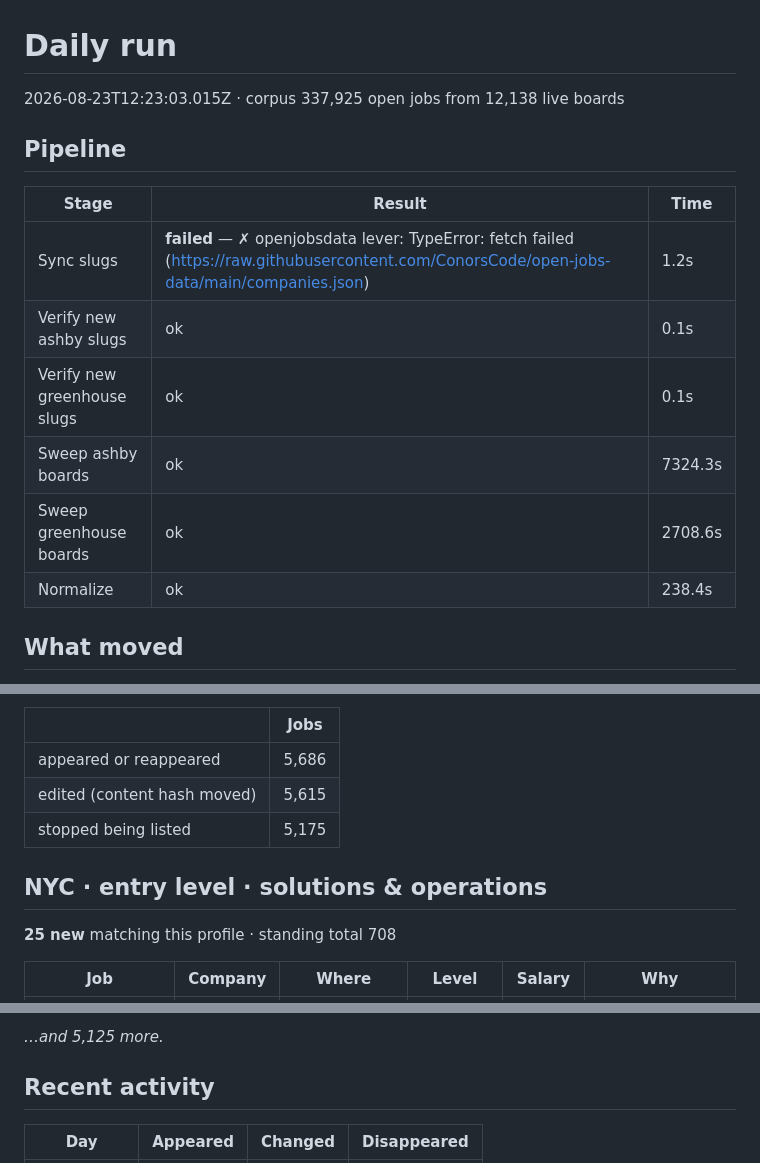
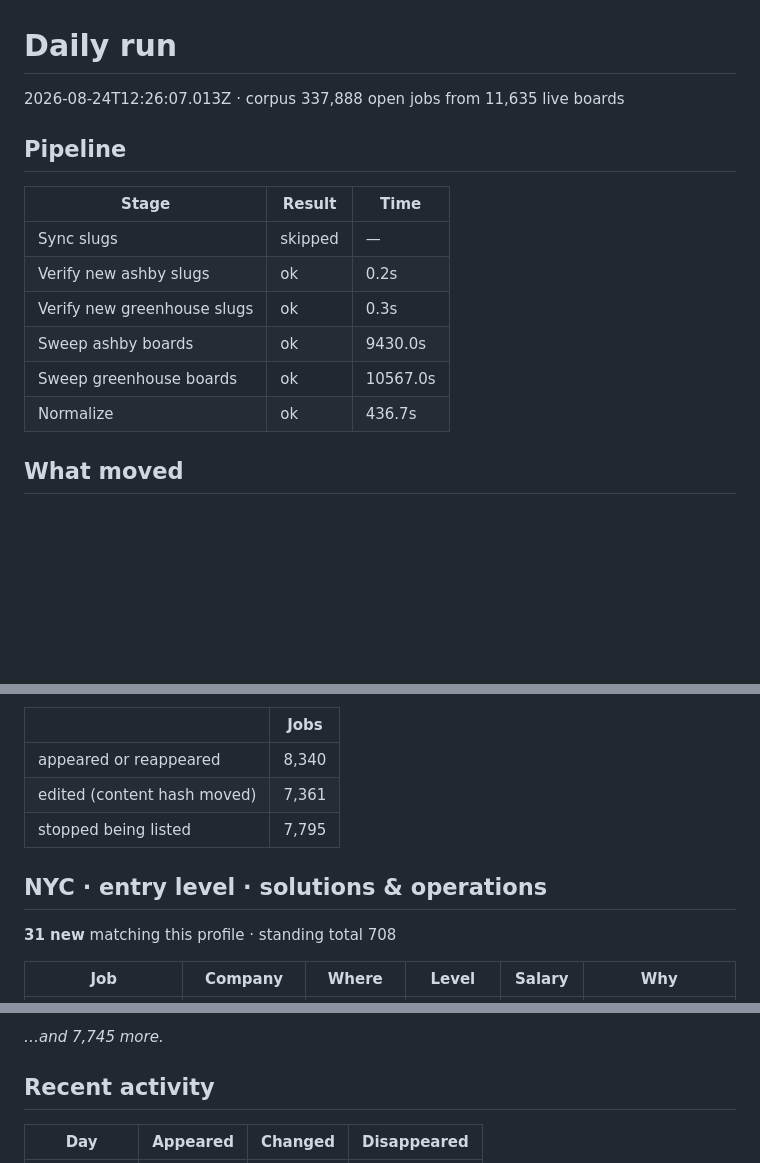
Before and after one commit to ElliotGbaum/upstreamit, a Markdown page: data/daily-report.md, 3 parts joined by grey strips. Drawn GitHub-style; blank space fills up the shorter version.

```diff
--- a/data/daily-report.md
+++ b/data/daily-report.md
@@ -1,17 +1,17 @@
 # Daily run
 
-2026-08-23T12:23:03.015Z · corpus 337,925 open jobs from 12,138 live boards
+2026-08-24T12:26:07.013Z · corpus 337,888 open jobs from 11,635 live boards
 
 ## Pipeline
 
 | Stage | Result | Time |
 | --- | --- | --- |
-| Sync slugs | **failed** —   ✗ openjobsdata lever: TypeError: fetch failed (https://raw.githubusercontent.com/ConorsCode/open-jobs-data/main/companies.json) | 1.2s |
-| Verify new ashby slugs | ok | 0.1s |
-| Verify new greenhouse slugs | ok | 0.1s |
-| Sweep ashby boards | ok | 7324.3s |
-| Sweep greenhouse boards | ok | 2708.6s |
-| Normalize | ok | 238.4s |
+| Sync slugs | skipped | — |
+| Verify new ashby slugs | ok | 0.2s |
+| Verify new greenhouse slugs | ok | 0.3s |
+| Sweep ashby boards | ok | 9430.0s |
+| Sweep greenhouse boards | ok | 10567.0s |
+| Normalize | ok | 436.7s |
 
 ## What moved
 
@@ -19,13 +19,13 @@ Comparing against **2026-08-23** (latest sweep day: 2026-08-23).
 
 | | Jobs |
 | --- | --- |
-| appeared or reappeared | 5,686 |
-| edited (content hash moved) | 5,615 |
-| stopped being listed | 5,175 |
+| appeared or reappeared | 8,340 |
+| edited (content hash moved) | 7,361 |
+| stopped being listed | 7,795 |
 
 ## NYC · entry level · solutions & operations
 
-**25 new** matching this profile · standing total 708
+**31 new** matching this profile · standing total 708
 
 | Job | Company | Where | Level | Salary | Why |
 | --- | --- | --- | --- | --- | --- |
@@ -112,5 +112,5 @@ Comparing against **2026-08-23** (latest sweep day: 2026-08-23).
 
-_…and 5,125 more._
+_…and 7,745 more._
 
 
 ## Recent activity
```
Also changed, not shown: other parts of data/daily-report.md (+77 -76 lines), data/derive-report.md (+134 -135 lines).
